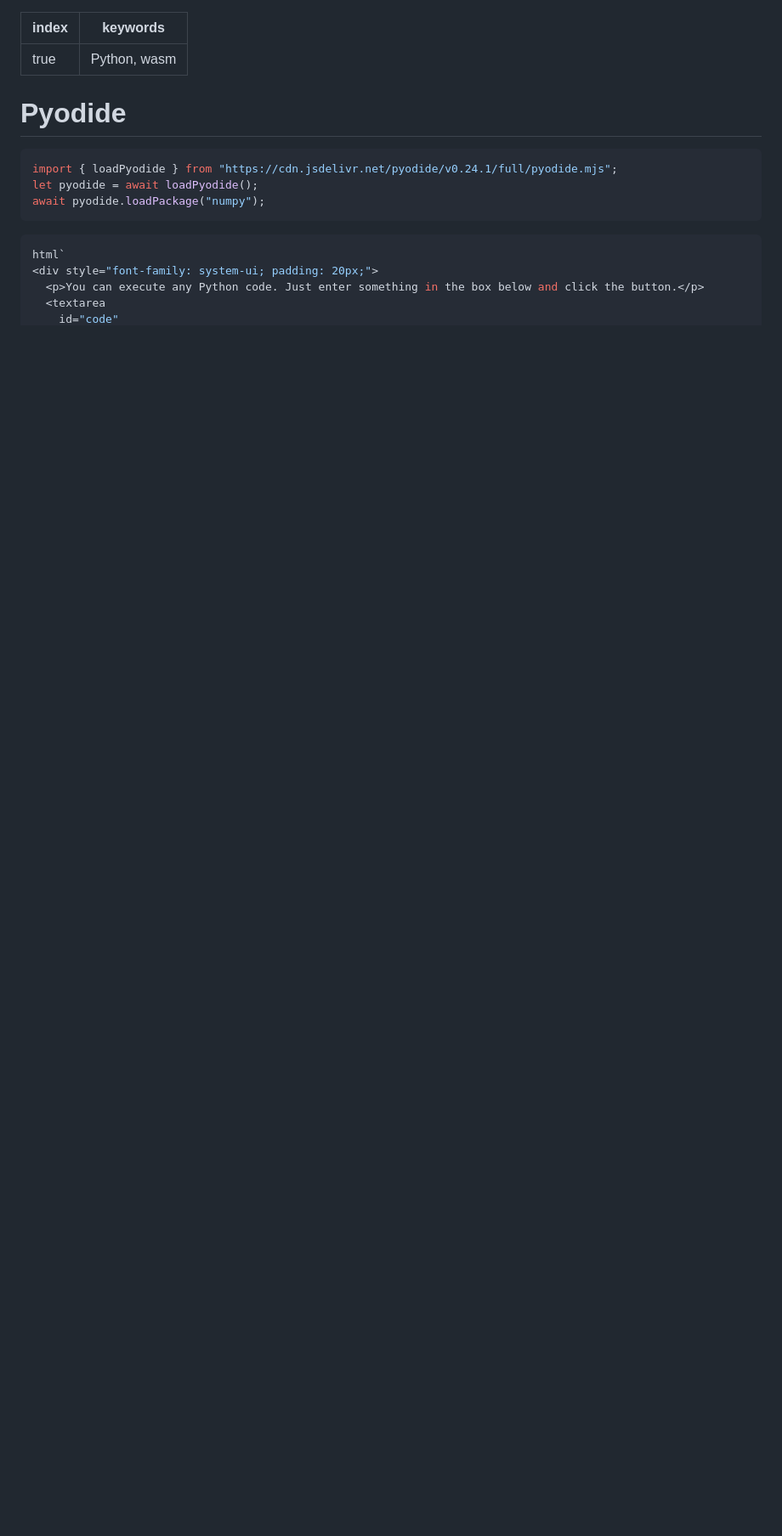
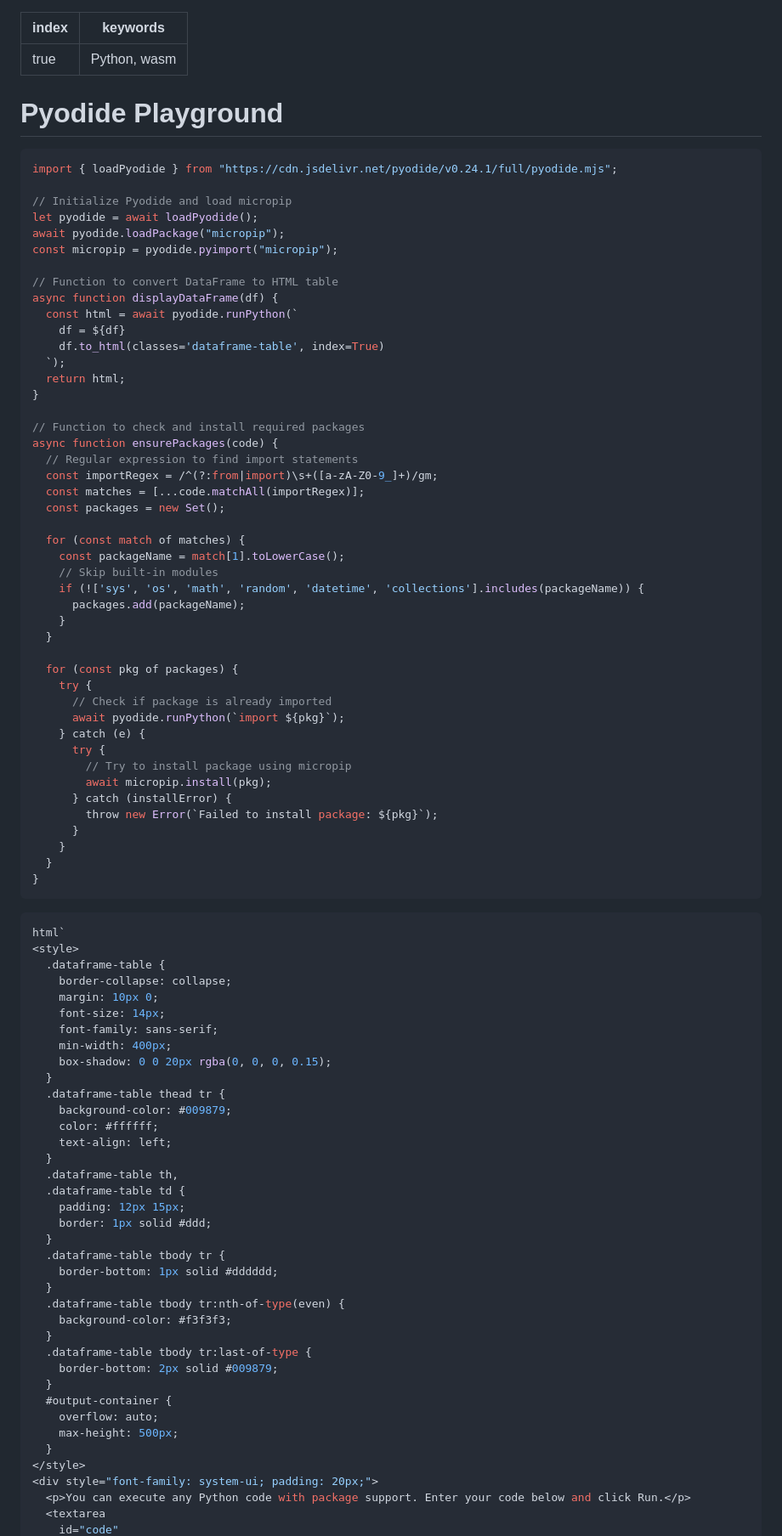
Before and after one commit to renan-peres/website, a Markdown page: src/pyodide.md, the part around one of its changes. Shown at 85% size. GitHub-like rendering; blank space fills up the shorter version.

Commit message:
numpy update

````diff
--- a/src/pyodide.md
+++ b/src/pyodide.md
@@ -3,17 +3,92 @@ index: true
 keywords: Python, wasm
 ---
 
-# Pyodide
+# Pyodide Playground
 
 ```js
 import { loadPyodide } from "https://cdn.jsdelivr.net/pyodide/v0.24.1/full/pyodide.mjs";
+
+// Initialize Pyodide and load micropip
 let pyodide = await loadPyodide();
-await pyodide.loadPackage("numpy");
+await pyodide.loadPackage("micropip");
+const micropip = pyodide.pyimport("micropip");
+
+// Function to convert DataFrame to HTML table
+async function displayDataFrame(df) {
+  const html = await pyodide.runPython(`
+    df = ${df}
+    df.to_html(classes='dataframe-table', index=True)
+  `);
+  return html;
+}
+
+// Function to check and install required packages
+async function ensurePackages(code) {
+  // Regular expression to find import statements
+  const importRegex = /^(?:from|import)\s+([a-zA-Z0-9_]+)/gm;
+  const matches = [...code.matchAll(importRegex)];
+  const packages = new Set();
+
+  for (const match of matches) {
+    const packageName = match[1].toLowerCase();
+    // Skip built-in modules
+    if (!['sys', 'os', 'math', 'random', 'datetime', 'collections'].includes(packageName)) {
+      packages.add(packageName);
+    }
+  }
+
+  for (const pkg of packages) {
+    try {
+      // Check if package is already imported
+      await pyodide.runPython(`import ${pkg}`);
+    } catch (e) {
+      try {
+        // Try to install package using micropip
+        await micropip.install(pkg);
+      } catch (installError) {
+        throw new Error(`Failed to install package: ${pkg}`);
+      }
+    }
+  }
+}
 ```
 
 ```js
 html`
+<style>
+  .dataframe-table {
+    border-collapse: collapse;
+    margin: 10px 0;
+    font-size: 14px;
+    font-family: sans-serif;
+    min-width: 400px;
+    box-shadow: 0 0 20px rgba(0, 0, 0, 0.15);
+  }
+  .dataframe-table thead tr {
+    background-color: #009879;
+    color: #ffffff;
+    text-align: left;
+  }
+  .dataframe-table th,
+  .dataframe-table td {
+    padding: 12px 15px;
+    border: 1px solid #ddd;
+  }
+  .dataframe-table tbody tr {
+    border-bottom: 1px solid #dddddd;
+  }
+  .dataframe-table tbody tr:nth-of-type(even) {
+    background-color: #f3f3f3;
+  }
+  .dataframe-table tbody tr:last-of-type {
+    border-bottom: 2px solid #009879;
+  }
+  #output-container {
+    overflow: auto;
+    max-height: 500px;
+  }
+</style>
 <div style="font-family: system-ui; padding: 20px;">
-  <p>You can execute any Python code. Just enter something in the box below and click the button.</p>
+  <p>You can execute any Python code with package support. Enter your code below and click Run.</p>
   <textarea
     id="code"
````
Also changed, not shown: other parts of src/pyodide.md (+63 -21 lines).
